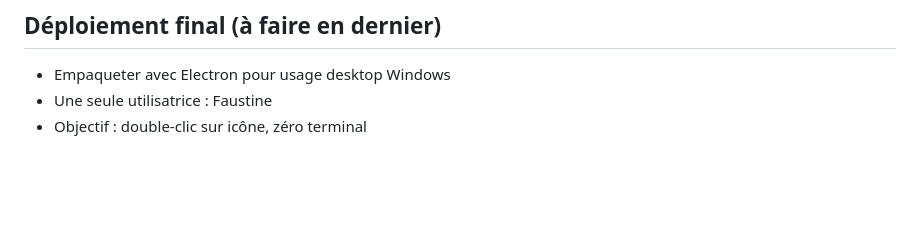
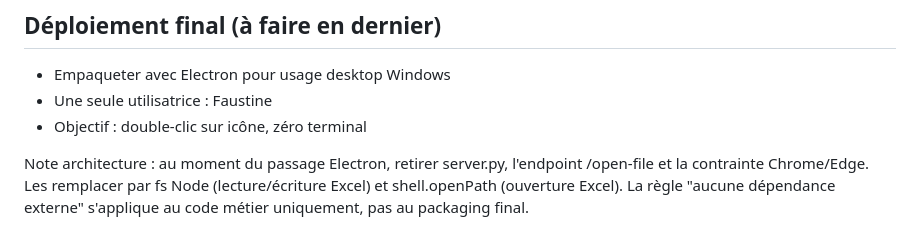
Before and after one commit to adrianltn-boop/dashboard, a Markdown page: CLAUDE.md, the part around the change. Drawn GitHub-style; blank space fills up the shorter version.

Commit message:
docs: note architecture Electron dans CLAUDE.md
Co-Authored-By: Claude Sonnet 5 <noreply@anthropic.com>

```diff
--- a/CLAUDE.md
+++ b/CLAUDE.md
@@ -78,3 +78,12 @@
 - Empaqueter avec Electron pour usage desktop Windows
 - Une seule utilisatrice : Faustine
 - Objectif : double-clic sur icône, zéro terminal
+
+Note architecture : au moment du passage
+Electron, retirer server.py, l'endpoint
+/open-file et la contrainte Chrome/Edge.
+Les remplacer par fs Node (lecture/écriture
+Excel) et shell.openPath (ouverture Excel).
+La règle "aucune dépendance externe"
+s'applique au code métier uniquement,
+pas au packaging final.
```
